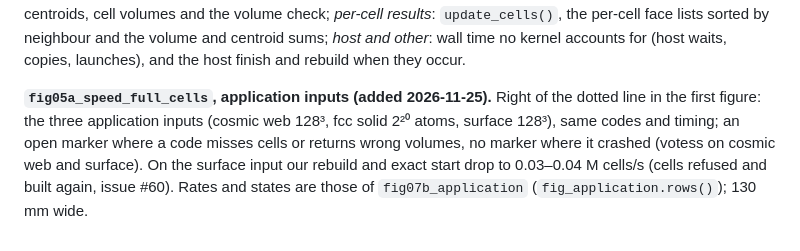
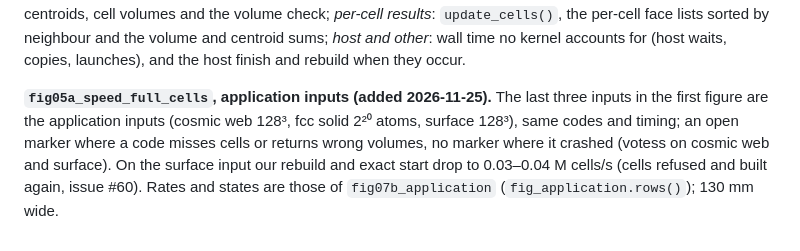
Before and after one commit to Ulli1991/voronoi-cpp, a Markdown page: paper/figures/captions.md, the part around the change. Drawn GitHub-style.

```diff
--- a/paper/figures/captions.md
+++ b/paper/figures/captions.md
@@ -169,4 +169,4 @@ One A100 at 1305 MHz, 128³, main 55cd6b1, job 32362452. Stages:
 *host and other*: wall time no kernel accounts for (host waits, copies, launches), and the host finish and rebuild when
 they occur.
 
-**`fig05a_speed_full_cells`, application inputs (added 2026-11-25).** Right of the dotted line in the first figure: the three application inputs (cosmic web 128³, fcc solid 2²⁰ atoms, surface 128³), same codes and timing; an open marker where a code misses cells or returns wrong volumes, no marker where it crashed (votess on cosmic web and surface). On the surface input our rebuild and exact start drop to 0.03–0.04 M cells/s (cells refused and built again, issue #60). Rates and states are those of `fig07b_application` (`fig_application.rows()`); 130 mm wide.
+**`fig05a_speed_full_cells`, application inputs (added 2026-11-25).** The last three inputs in the first figure are the application inputs (cosmic web 128³, fcc solid 2²⁰ atoms, surface 128³), same codes and timing; an open marker where a code misses cells or returns wrong volumes, no marker where it crashed (votess on cosmic web and surface). On the surface input our rebuild and exact start drop to 0.03–0.04 M cells/s (cells refused and built again, issue #60). Rates and states are those of `fig07b_application` (`fig_application.rows()`); 130 mm wide.
```
Also changed, not shown: README.md (+1 -1 lines), paper/figures/fig05a_speed_full_cells.png, 2 other files.
